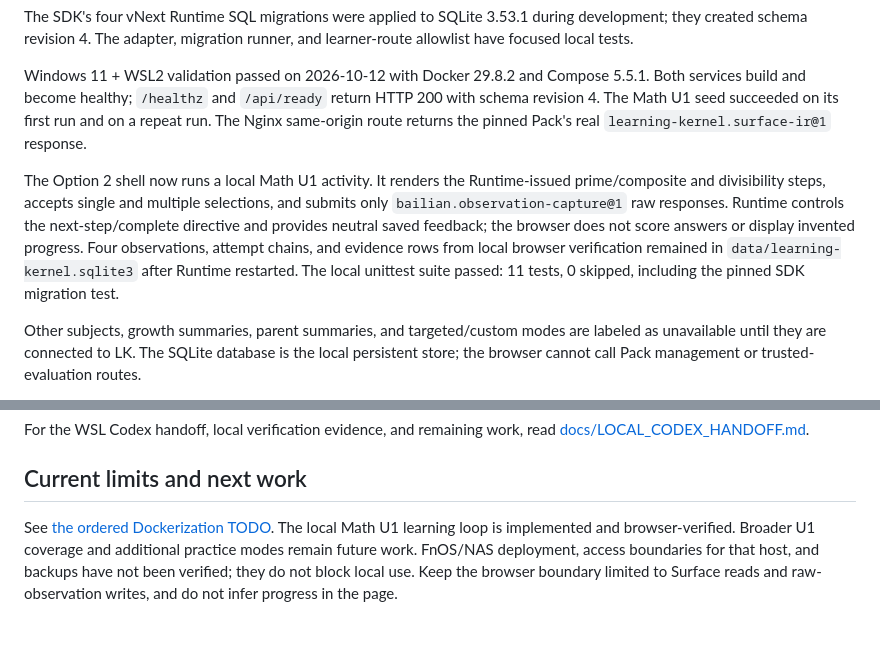
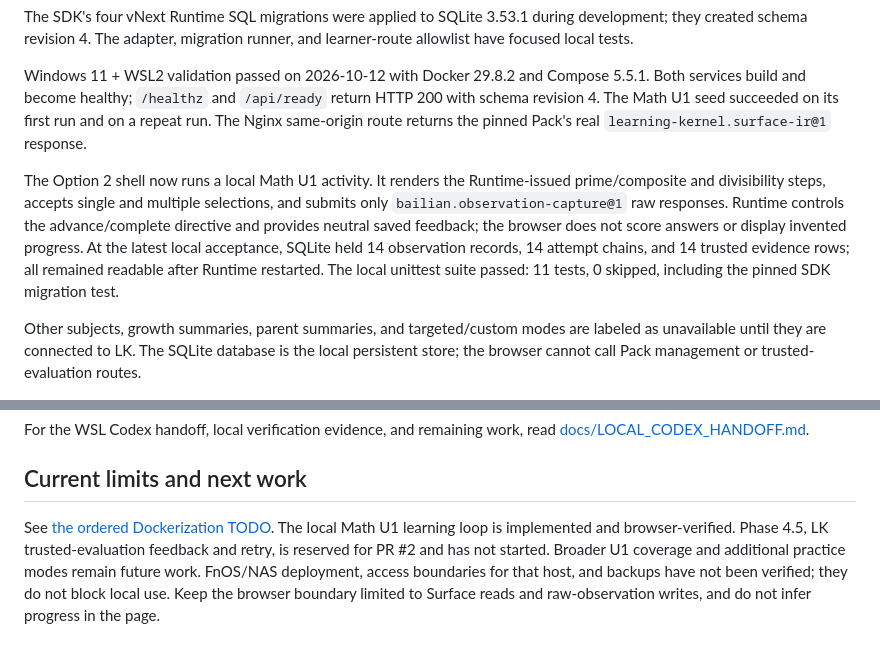
Before and after one commit to jamesyyl/learning-kernel-bailian-selfhosted, a Markdown page: README.md, 2 parts joined by grey strips. Rendered like a GitHub page.

Commit message:
docs: record PR #1 privacy and acceptance closure

```diff
--- a/README.md
+++ b/README.md
@@ -10,7 +10,7 @@ The SDK's four vNext Runtime SQL migrations were applied to SQLite 3.53.1 during
 
 Windows 11 + WSL2 validation passed on 2026-10-12 with Docker 29.8.2 and Compose 5.5.1. Both services build and become healthy; `/healthz` and `/api/ready` return HTTP 200 with schema revision 4. The Math U1 seed succeeded on its first run and on a repeat run. The Nginx same-origin route returns the pinned Pack's real `learning-kernel.surface-ir@1` response.
 
-The Option 2 shell now runs a local Math U1 activity. It renders the Runtime-issued prime/composite and divisibility steps, accepts single and multiple selections, and submits only `bailian.observation-capture@1` raw responses. Runtime controls the next-step/complete directive and provides neutral saved feedback; the browser does not score answers or display invented progress. Four observations, attempt chains, and evidence rows from local browser verification remained in `data/learning-kernel.sqlite3` after Runtime restarted. The local unittest suite passed: 11 tests, 0 skipped, including the pinned SDK migration test.
+The Option 2 shell now runs a local Math U1 activity. It renders the Runtime-issued prime/composite and divisibility steps, accepts single and multiple selections, and submits only `bailian.observation-capture@1` raw responses. Runtime controls the advance/complete directive and provides neutral saved feedback; the browser does not score answers or display invented progress. At the latest local acceptance, SQLite held 14 observation records, 14 attempt chains, and 14 trusted evidence rows; all remained readable after Runtime restarted. The local unittest suite passed: 11 tests, 0 skipped, including the pinned SDK migration test.
 
 Other subjects, growth summaries, parent summaries, and targeted/custom modes are labeled as unavailable until they are connected to LK. The SQLite database is the local persistent store; the browser cannot call Pack management or trusted-evaluation routes.
 
@@ -64,4 +64,4 @@ For the WSL Codex handoff, local verification evidence, and remaining work, read
 
 ## Current limits and next work
 
-See [the ordered Dockerization TODO](docs/DOCKERIZATION_TODO.md). The local Math U1 learning loop is implemented and browser-verified. Broader U1 coverage and additional practice modes remain future work. FnOS/NAS deployment, access boundaries for that host, and backups have not been verified; they do not block local use. Keep the browser boundary limited to Surface reads and raw-observation writes, and do not infer progress in the page.
+See [the ordered Dockerization TODO](docs/DOCKERIZATION_TODO.md). The local Math U1 learning loop is implemented and browser-verified. Phase 4.5, LK trusted-evaluation feedback and retry, is reserved for PR #2 and has not started. Broader U1 coverage and additional practice modes remain future work. FnOS/NAS deployment, access boundaries for that host, and backups have not been verified; they do not block local use. Keep the browser boundary limited to Surface reads and raw-observation writes, and do not infer progress in the page.
```
Also changed, not shown: docs/DOCKERIZATION_TODO.md (+5 -4 lines), docs/LOCAL_CODEX_HANDOFF.md (+8 -8 lines).
